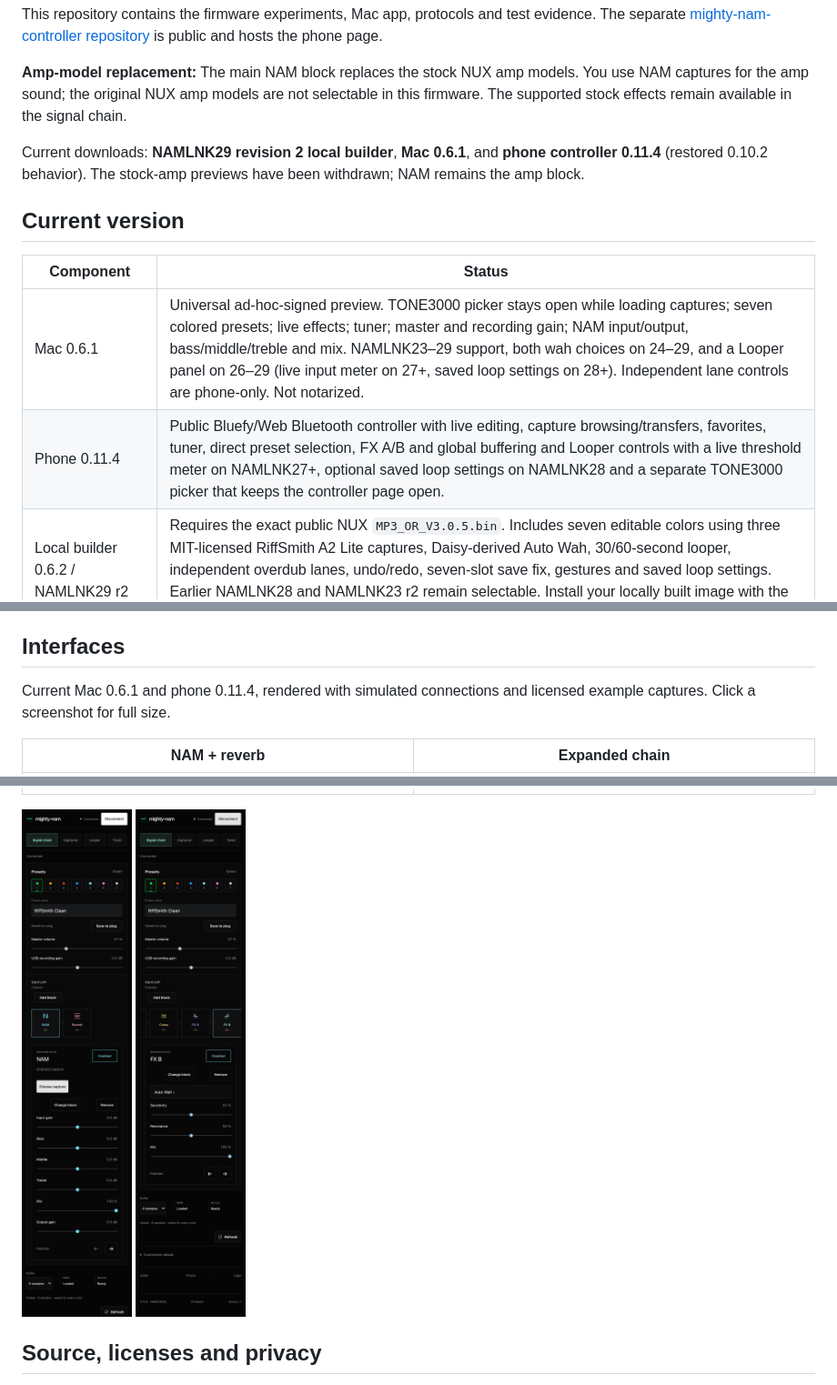
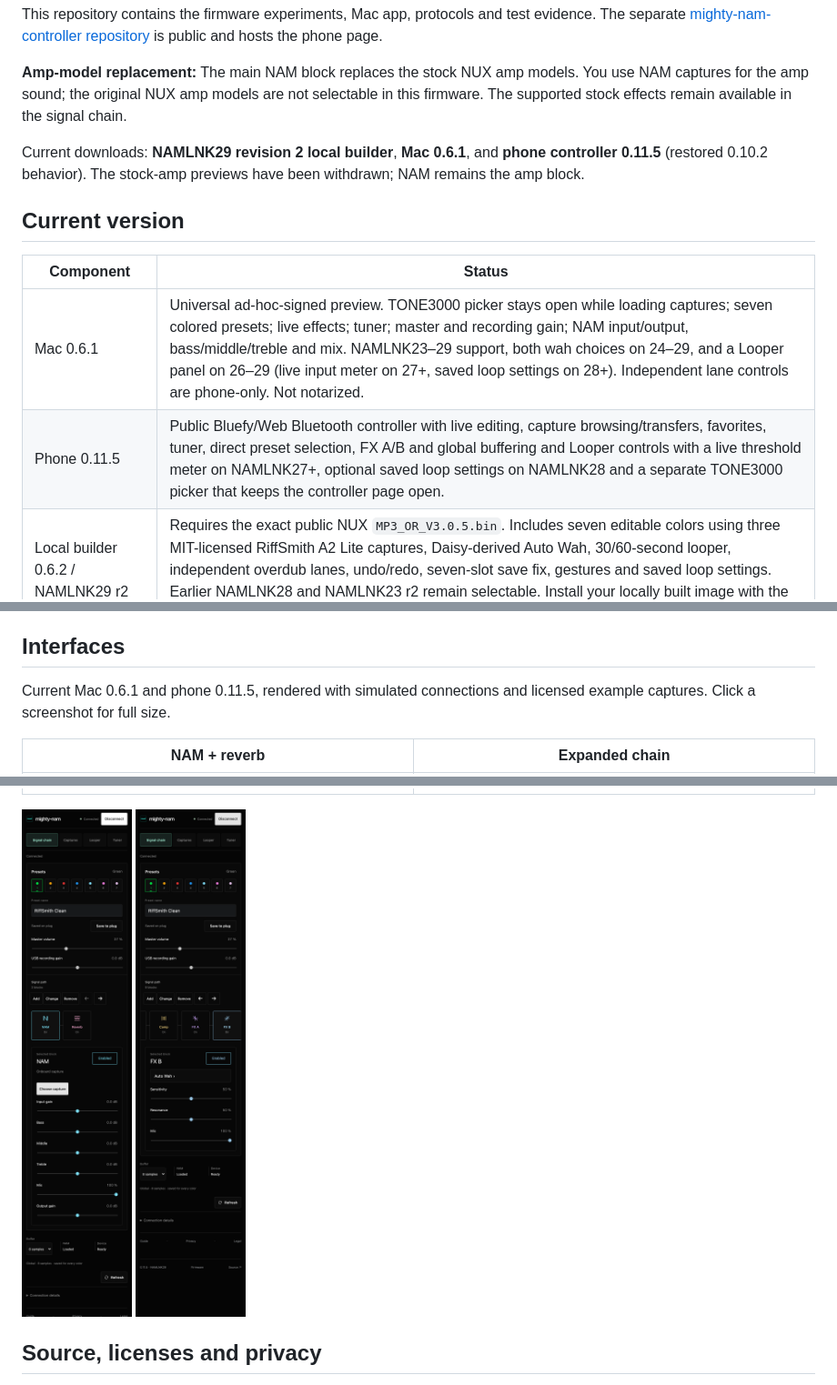
Before and after one commit to santismo/mighty-nam, a Markdown page: README.md, 3 parts joined by grey strips. Shown: that part at 91% size. GitHub-like rendering; pictures changed too: docs/assets/screens/phone-full.png, docs/assets/screens/phone-small.png.

Commit message:
Refresh phone toolbar screenshots and controller links

```diff
--- a/README.md
+++ b/README.md
@@ -10,14 +10,14 @@ This repository contains the firmware experiments, Mac app, protocols and test e
 
 **Amp-model replacement:** The main NAM block replaces the stock NUX amp models. You use NAM captures for the amp sound; the original NUX amp models are not selectable in this firmware. The supported stock effects remain available in the signal chain.
 
-Current downloads: **NAMLNK29 revision 2 local builder**, **Mac 0.6.1**, and **phone controller 0.11.4** (restored 0.10.2 behavior). The stock-amp previews have been withdrawn; NAM remains the amp block.
+Current downloads: **NAMLNK29 revision 2 local builder**, **Mac 0.6.1**, and **phone controller 0.11.5** (restored 0.10.2 behavior). The stock-amp previews have been withdrawn; NAM remains the amp block.
 
 ## Current version
 
 | Component | Status |
 | --- | --- |
 | Mac 0.6.1 | Universal ad-hoc-signed preview. TONE3000 picker stays open while loading captures; seven colored presets; live effects; tuner; master and recording gain; NAM input/output, bass/middle/treble and mix. NAMLNK23–29 support, both wah choices on 24–29, and a Looper panel on 26–29 (live input meter on 27+, saved loop settings on 28+). Independent lane controls are phone-only. Not notarized. |
-| Phone 0.11.4 | Public Bluefy/Web Bluetooth controller with live editing, capture browsing/transfers, favorites, tuner, direct preset selection, FX A/B and global buffering and Looper controls with a live threshold meter on NAMLNK27+, optional saved loop settings on NAMLNK28 and a separate TONE3000 picker that keeps the controller page open. |
+| Phone 0.11.5 | Public Bluefy/Web Bluetooth controller with live editing, capture browsing/transfers, favorites, tuner, direct preset selection, FX A/B and global buffering and Looper controls with a live threshold meter on NAMLNK27+, optional saved loop settings on NAMLNK28 and a separate TONE3000 picker that keeps the controller page open. |
 | Local builder 0.6.2 / NAMLNK29 r2 | Requires the exact public NUX `MP3_OR_V3.0.5.bin`. Includes seven editable colors using three MIT-licensed RiffSmith A2 Lite captures, Daisy-derived Auto Wah, 30/60-second looper, independent overdub lanes, undo/redo, seven-slot save fix, gestures and saved loop settings. Earlier NAMLNK28 and NAMLNK23 r2 remain selectable. Install your locally built image with the official NUX updater. |
 
 The public builder variant passes offline cold-boot, preset-button and audio accuracy checks. NAMLNK23 has limited physical validation with private presets; the new starter bank, pitch timing and Logic duplex operation still need device tests. See [status](https://santismo.github.io/mighty-nam/status.html).
@@ -50,7 +50,7 @@ The [offline builder ZIP](https://github.com/santismo/mighty-nam/releases/downlo
 
 ## Interfaces
 
-Current Mac 0.6.1 and phone 0.11.4, rendered with simulated connections and licensed example captures. Click a screenshot for full size.
+Current Mac 0.6.1 and phone 0.11.5, rendered with simulated connections and licensed example captures. Click a screenshot for full size.
 
 | NAM + reverb | Expanded chain |
 | --- | --- |
```
Also changed, not shown: other parts of README.md (+1 -1 lines), 3 other files.
